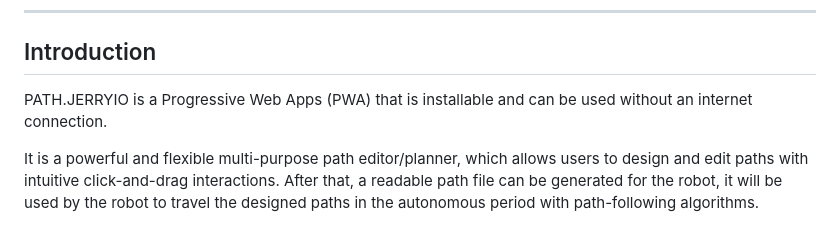
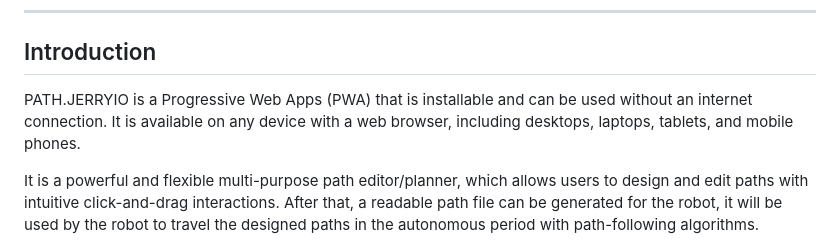
Before and after one commit to Jerrylum/path.jerryio, a Markdown page: README.md, the part around the change. Rendered like a GitHub page.

Commit message:
:memo: Update README.md

```diff
--- a/README.md
+++ b/README.md
@@ -8,7 +8,7 @@
 
 ## Introduction
 
-PATH.JERRYIO is a Progressive Web Apps (PWA) that is installable and can be used without an internet connection.
+PATH.JERRYIO is a Progressive Web Apps (PWA) that is installable and can be used without an internet connection. It is available on any device with a web browser, including desktops, laptops, tablets, and mobile phones.
 
 It is a powerful and flexible multi-purpose path editor/planner, which allows users to design and edit paths with intuitive click-and-drag interactions. After that, a readable path file can be generated for the robot, it will be used by the robot to travel the designed paths in the autonomous period with path-following algorithms.
 
```
